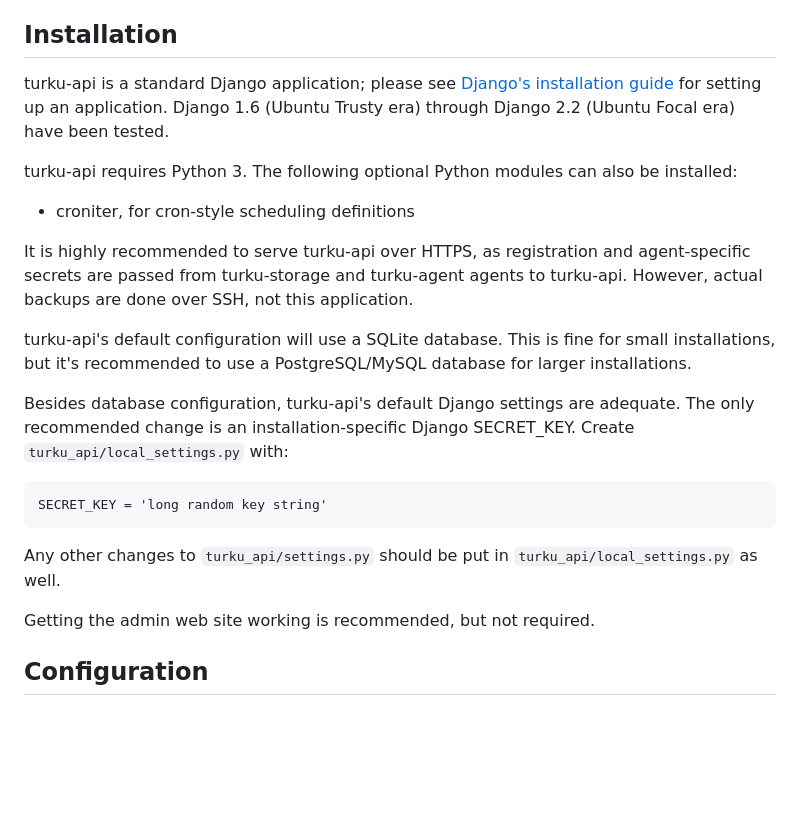
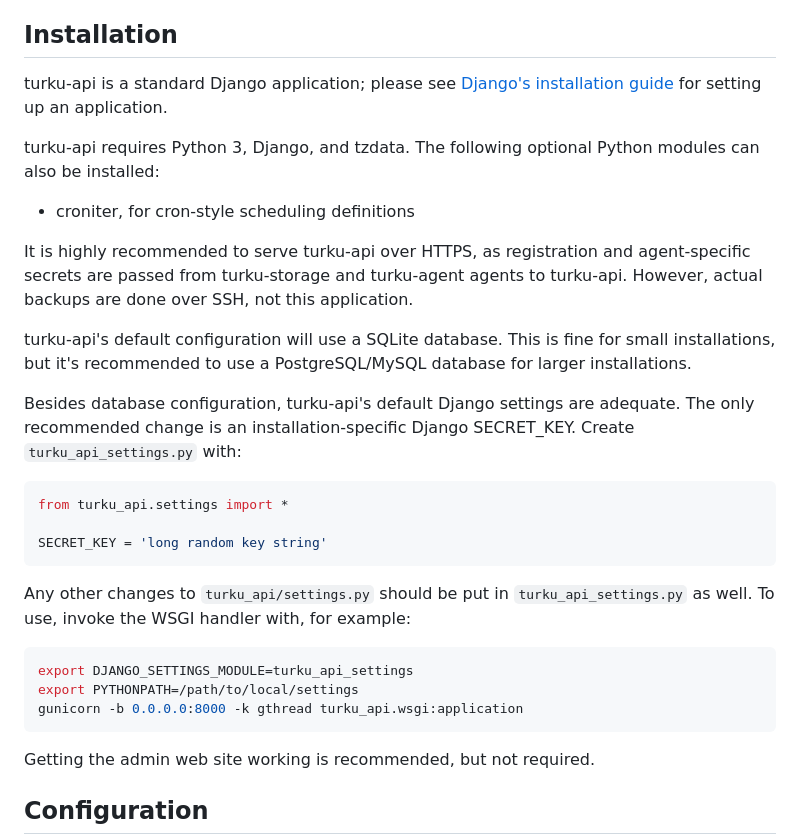
Before and after one commit to rfinnie/turku-api, a Markdown page: README.md, the part around the change. GitHub-like rendering; blank space fills up the shorter version.

Commit message:
Documentation updates

````diff
--- a/README.md
+++ b/README.md
@@ -20,9 +20,9 @@ turku-api has the following models:
 
 ## Installation
 
-turku-api is a standard Django application; please see [Django's installation guide](https://docs.djangoproject.com/en/1.11/topics/install/) for setting up an application.  Django 1.6 (Ubuntu Trusty era) through Django 2.2 (Ubuntu Focal era) have been tested.
+turku-api is a standard Django application; please see [Django's installation guide](https://docs.djangoproject.com/en/1.11/topics/install/) for setting up an application.
 
-turku-api requires Python 3.  The following optional Python modules can also be installed:
+turku-api requires Python 3, Django, and tzdata.  The following optional Python modules can also be installed:
 
 * croniter, for cron-style scheduling definitions
 
@@ -30,13 +30,21 @@ It is highly recommended to serve turku-api over HTTPS, as registration and agen
 
 turku-api's default configuration will use a SQLite database.  This is fine for small installations, but it's recommended to use a PostgreSQL/MySQL database for larger installations.
 
-Besides database configuration, turku-api's default Django settings are adequate.  The only recommended change is an installation-specific Django SECRET_KEY.  Create ```turku_api/local_settings.py``` with:
+Besides database configuration, turku-api's default Django settings are adequate.  The only recommended change is an installation-specific Django SECRET_KEY.  Create `turku_api_settings.py` with:
 
-```
+```python
+from turku_api.settings import *
+
 SECRET_KEY = 'long random key string'
 ```
 
-Any other changes to ```turku_api/settings.py``` should be put in ```turku_api/local_settings.py``` as well.
+Any other changes to `turku_api/settings.py` should be put in `turku_api_settings.py` as well.  To use, invoke the WSGI handler with, for example:
+
+```shell
+export DJANGO_SETTINGS_MODULE=turku_api_settings
+export PYTHONPATH=/path/to/local/settings
+gunicorn -b 0.0.0.0:8000 -k gthread turku_api.wsgi:application
+```
 
 Getting the admin web site working is recommended, but not required.
 
````
